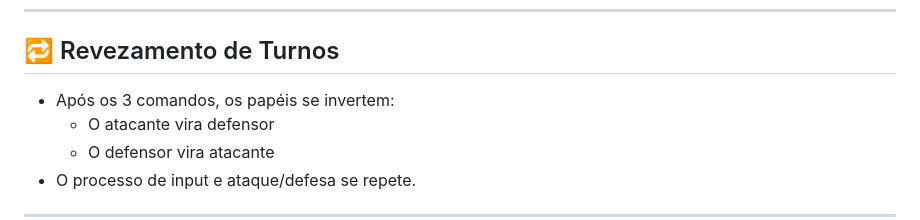
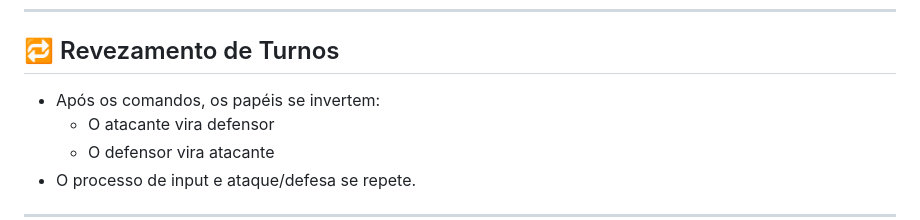
Before and after one commit to MathyLima/Neural-Fight, a Markdown page: README.md, the part around the change. Drawn GitHub-style.

Commit message:
ajustado readme

```diff
--- a/README.md
+++ b/README.md
@@ -61,7 +61,7 @@ Este é um jogo de luta baseado em turnos implementado em JavaScript com uso de
 
 ## 🔁 Revezamento de Turnos
 
-- Após os 3 comandos, os papéis se invertem:
+- Após os comandos, os papéis se invertem:
   - O atacante vira defensor
   - O defensor vira atacante
 - O processo de input e ataque/defesa se repete.
```
